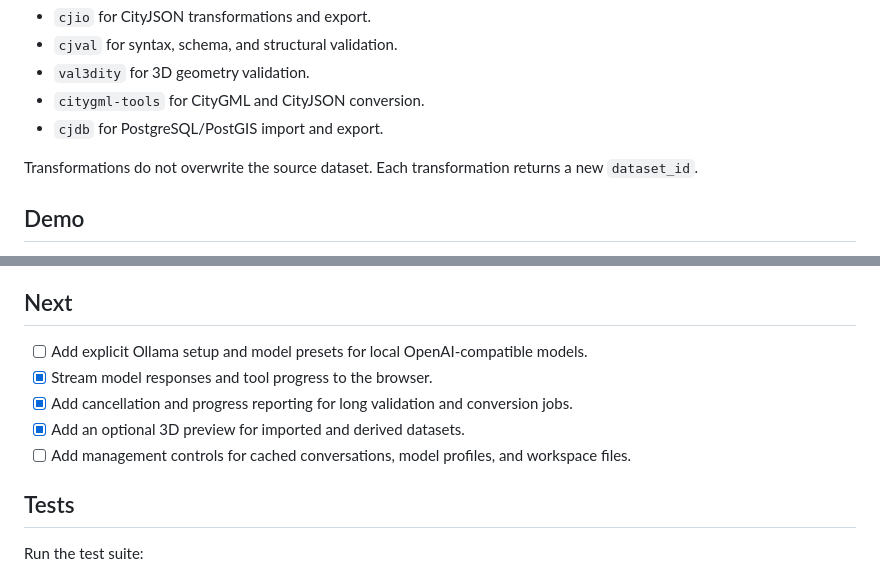
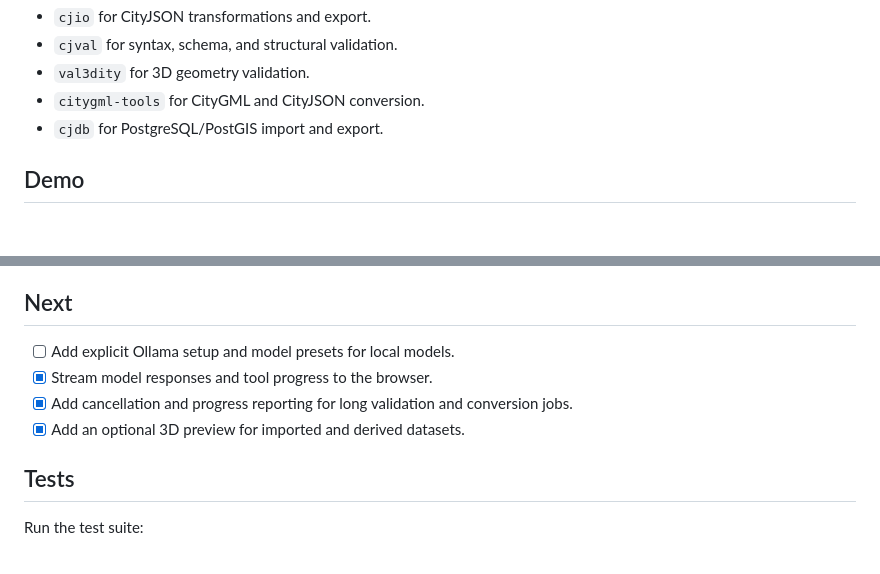
Before and after one commit to Yarroudh/cityjson-mcp, a Markdown page: README.md, 2 parts joined by grey strips. Rendered like a GitHub page; blank space fills up the shorter version.

Commit message:
docs: refine README guidance and roadmap

```diff
--- a/README.md
+++ b/README.md
@@ -22,8 +22,6 @@ The Docker image includes:
 - `val3dity` for 3D geometry validation.
 - `citygml-tools` for CityGML and CityJSON conversion.
 - `cjdb` for PostgreSQL/PostGIS import and export.
-
-Transformations do not overwrite the source dataset. Each transformation returns a new `dataset_id`.
 
 ## Demo
 
@@ -449,11 +447,10 @@ Do not include API keys, database passwords, private CityJSON datasets, generate
 
 ## Next
 
-- [ ] Add explicit Ollama setup and model presets for local OpenAI-compatible models.
+- [ ] Add explicit Ollama setup and model presets for local models.
 - [x] Stream model responses and tool progress to the browser.
 - [x] Add cancellation and progress reporting for long validation and conversion jobs.
 - [x] Add an optional 3D preview for imported and derived datasets.
-- [ ] Add management controls for cached conversations, model profiles, and workspace files.
 
 ## Tests
 
```
